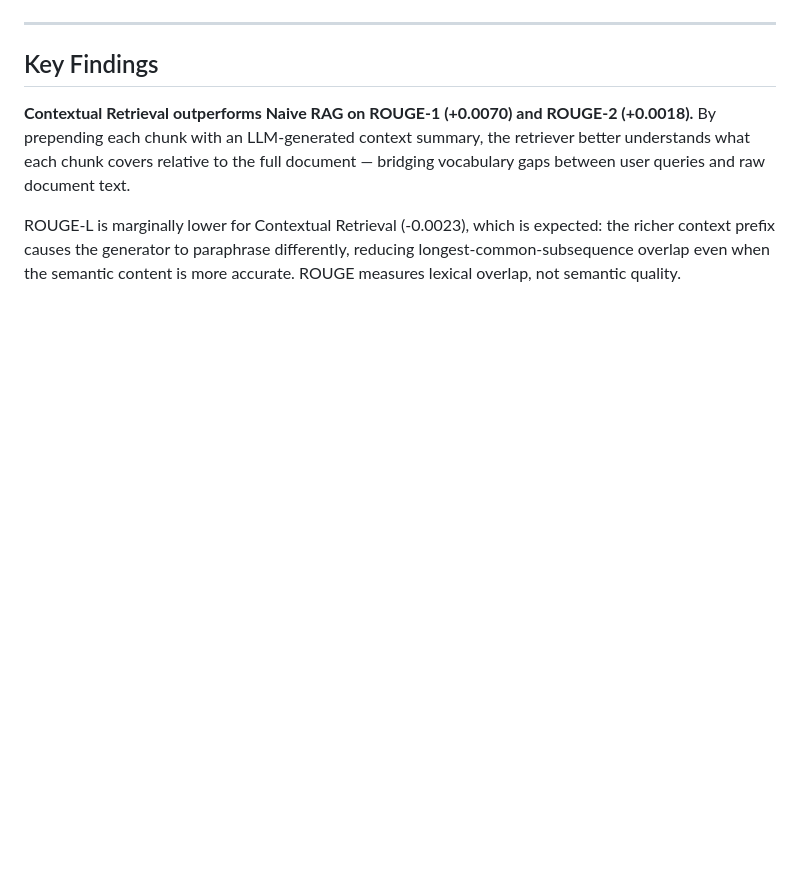
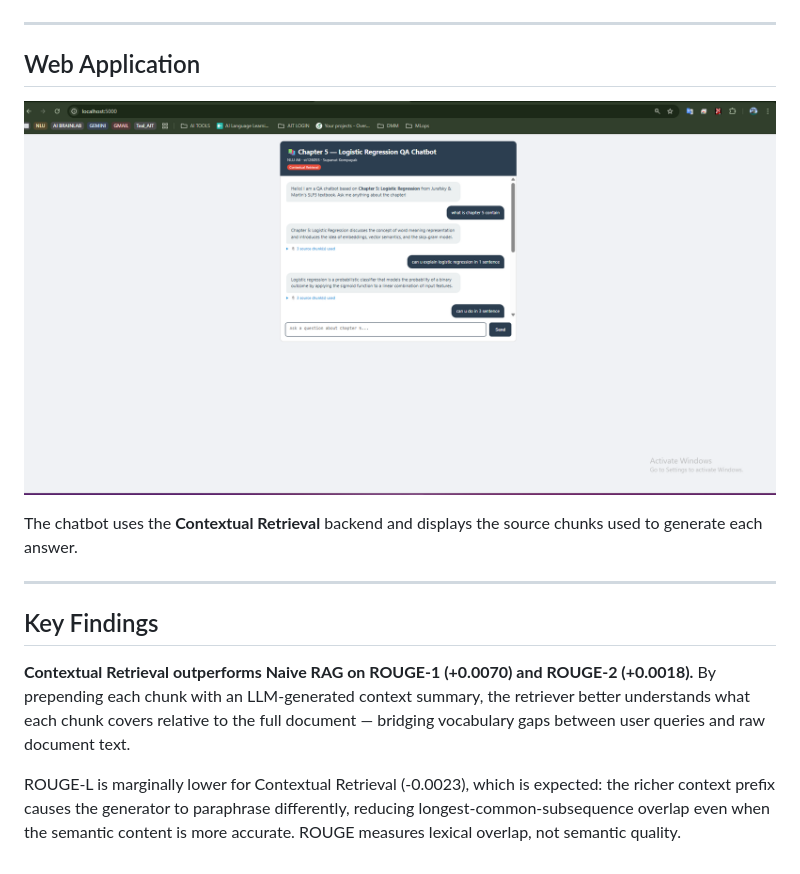
Before and after one commit to gossbu666/A6---Naive-RAG-vs-Contextual-Retrieval, a Markdown page: README.md, the part around the change. Rendered like a GitHub page; pictures changed too: screenshots/web.png (added); blank space fills up the shorter version.

Commit message:
Add chatbot screenshot to README

```diff
--- a/README.md
+++ b/README.md
@@ -112,6 +112,14 @@ Visit `http://localhost:5000` to use the chatbot. It uses the **Contextual Retri
 
 ---
 
+## Web Application
+
+![Chatbot Demo](screenshots/web.png)
+
+The chatbot uses the **Contextual Retrieval** backend and displays the source chunks used to generate each answer.
+
+---
+
 ## Key Findings
 
 **Contextual Retrieval outperforms Naive RAG on ROUGE-1 (+0.0070) and ROUGE-2 (+0.0018).** By prepending each chunk with an LLM-generated context summary, the retriever better understands what each chunk covers relative to the full document — bridging vocabulary gaps between user queries and raw document text.
```
